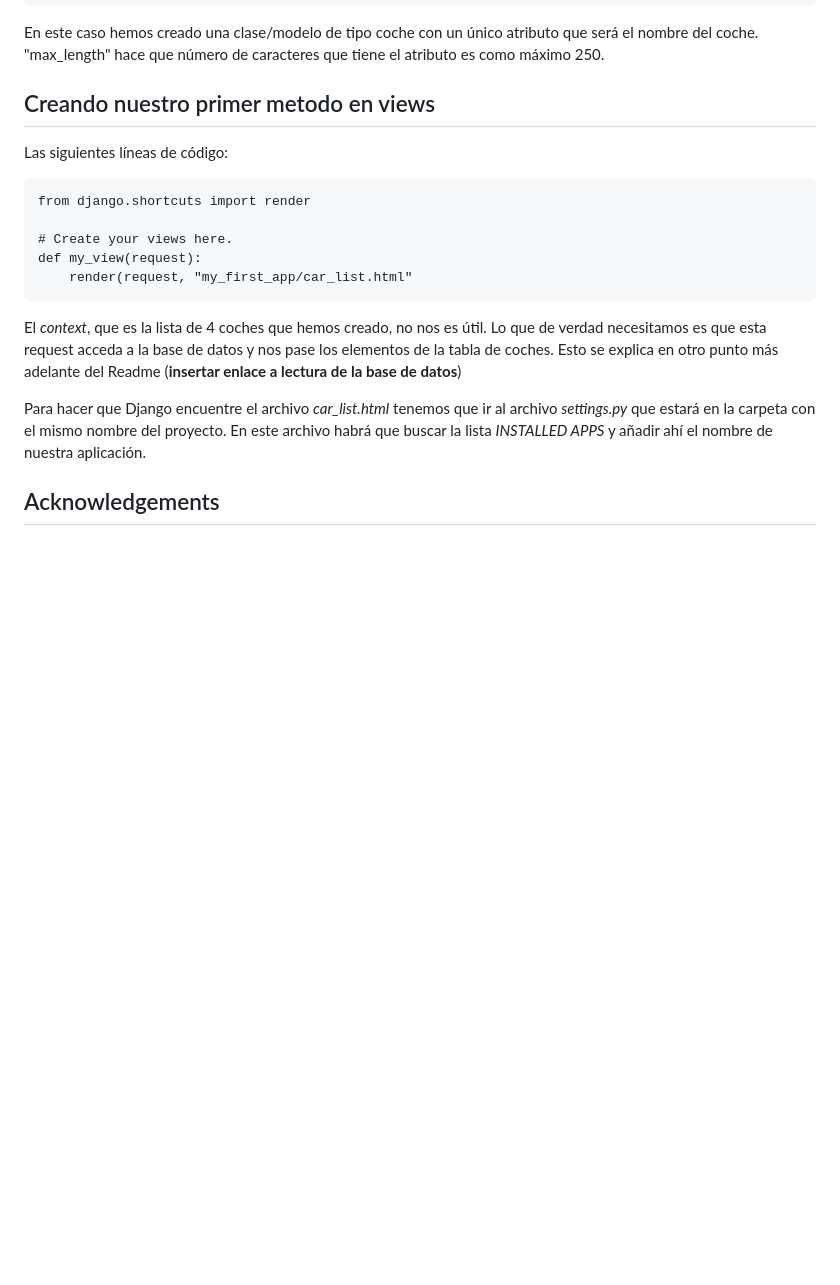
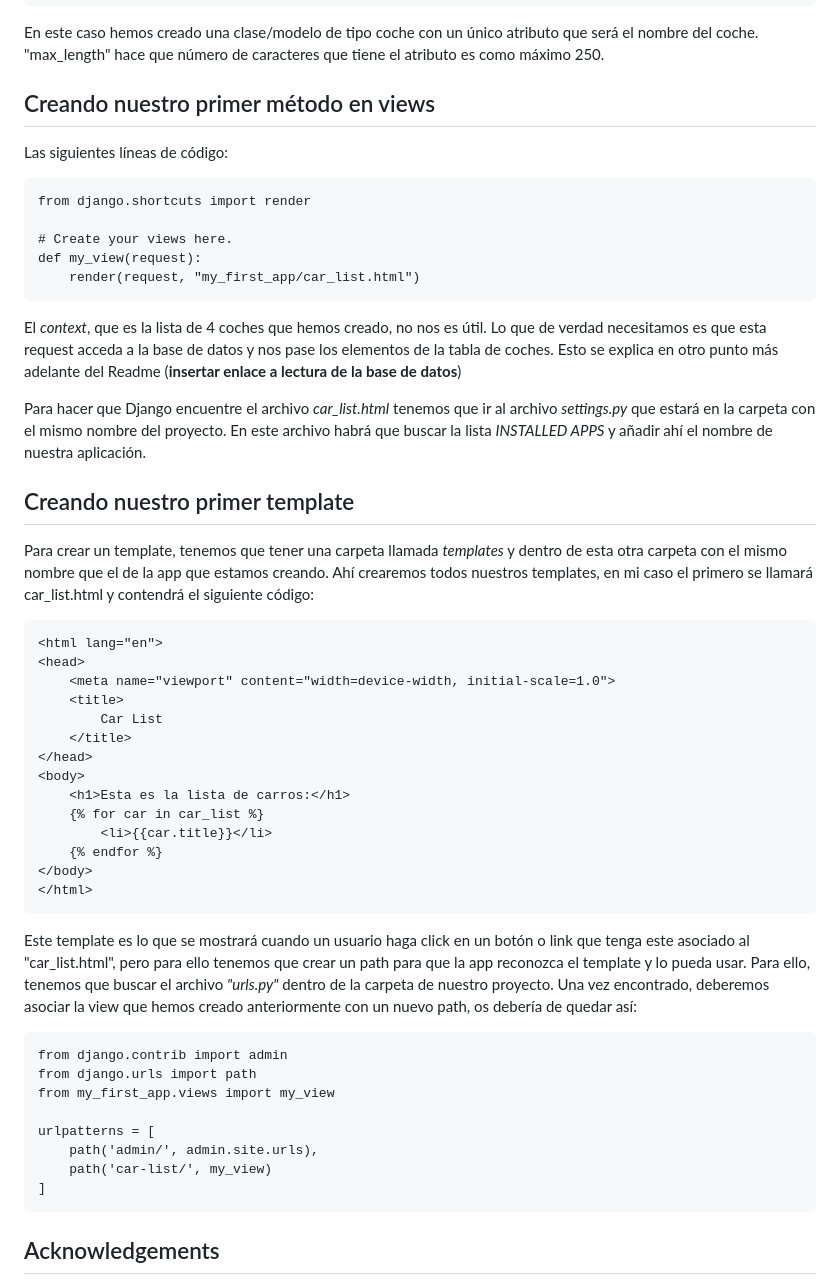
Before and after one commit to VictorAndujarTerron-github/Django-Prueba, a Markdown page: README.md, the part around the change. Drawn GitHub-style; blank space fills up the shorter version.

Commit message:
Actualizando readme.md y corrigiendo algunas faltas de ortografia

```diff
--- a/README.md
+++ b/README.md
@@ -58,19 +58,48 @@ Para crear nuestro primer modelo vamos a poner las siguientes líneas de código
 
 En este caso hemos creado una clase/modelo de tipo coche con un único atributo que será el nombre del coche. "max_length" hace que número de caracteres que tiene el atributo es como máximo 250.
 
-## Creando nuestro primer metodo en views
+## Creando nuestro primer método en views
 Las siguientes líneas de código:
 
     from django.shortcuts import render
 
     # Create your views here.
     def my_view(request):
-        render(request, "my_first_app/car_list.html"
+        render(request, "my_first_app/car_list.html")
 
 El *context*, que es la lista de 4 coches que hemos creado, no nos es útil. Lo que de verdad necesitamos es que esta request acceda a la base de datos y nos pase los elementos de la tabla de coches. Esto se explica en otro punto más adelante del Readme (**insertar enlace a lectura de la base de datos**)
 
 Para hacer que Django encuentre el archivo *car_list.html* tenemos que ir al archivo *settings.py* que estará en la carpeta con el mismo nombre del proyecto. En este archivo habrá que buscar la lista *INSTALLED APPS* y añadir ahí el nombre de nuestra aplicación.
 
+## Creando nuestro primer template
+Para crear un template, tenemos que tener una carpeta llamada *templates* y dentro de esta otra carpeta con el mismo nombre que el de la app que estamos creando. Ahí crearemos todos nuestros templates, en mi caso el primero se llamará car_list.html y contendrá el siguiente código:
+
+    <html lang="en">
+    <head>
+        <meta name="viewport" content="width=device-width, initial-scale=1.0">
+        <title>
+            Car List
+        </title>
+    </head>
+    <body>
+        <h1>Esta es la lista de carros:</h1>
+        {% for car in car_list %}
+            <li>{{car.title}}</li>
+        {% endfor %}
+    </body>
+    </html>
+
+Este template es lo que se mostrará cuando un usuario haga click en un botón o link que tenga este asociado al "car_list.html", pero para ello tenemos que crear un path para que la app reconozca el template y lo pueda usar. Para ello, tenemos que buscar el archivo *"urls.py"* dentro de la carpeta de nuestro proyecto. Una vez encontrado, deberemos asociar la view que hemos creado anteriormente con un nuevo path, os debería de quedar así:
+
+    from django.contrib import admin
+    from django.urls import path
+    from my_first_app.views import my_view
+
+    urlpatterns = [
+        path('admin/', admin.site.urls),
+        path('car-list/', my_view)
+    ]
+
 ## Acknowledgements
 
  - [Curso de Django de Platzi](https://platzi.com/cursos/django/)
```
